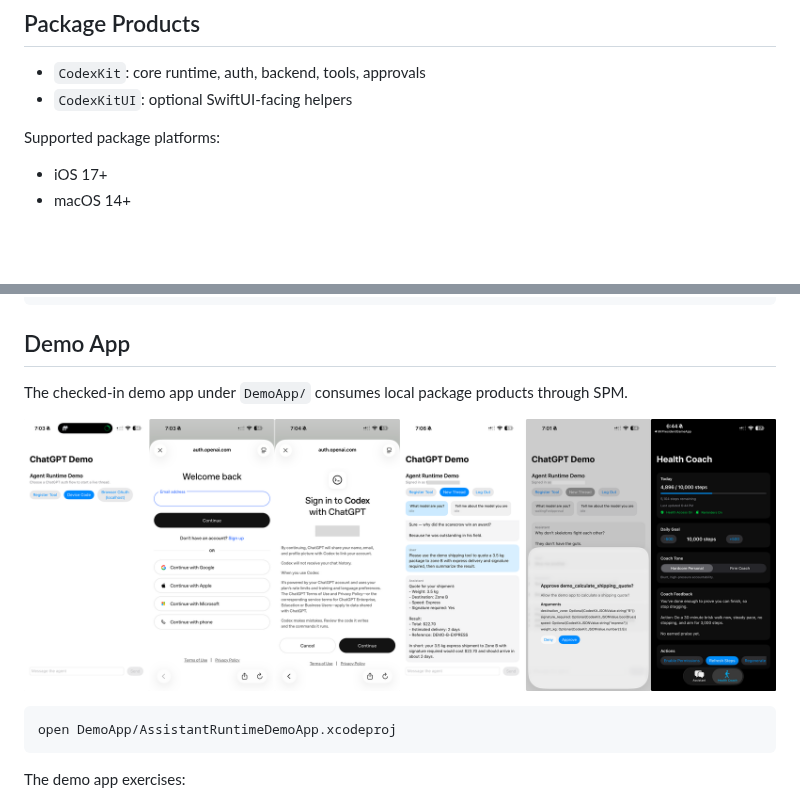
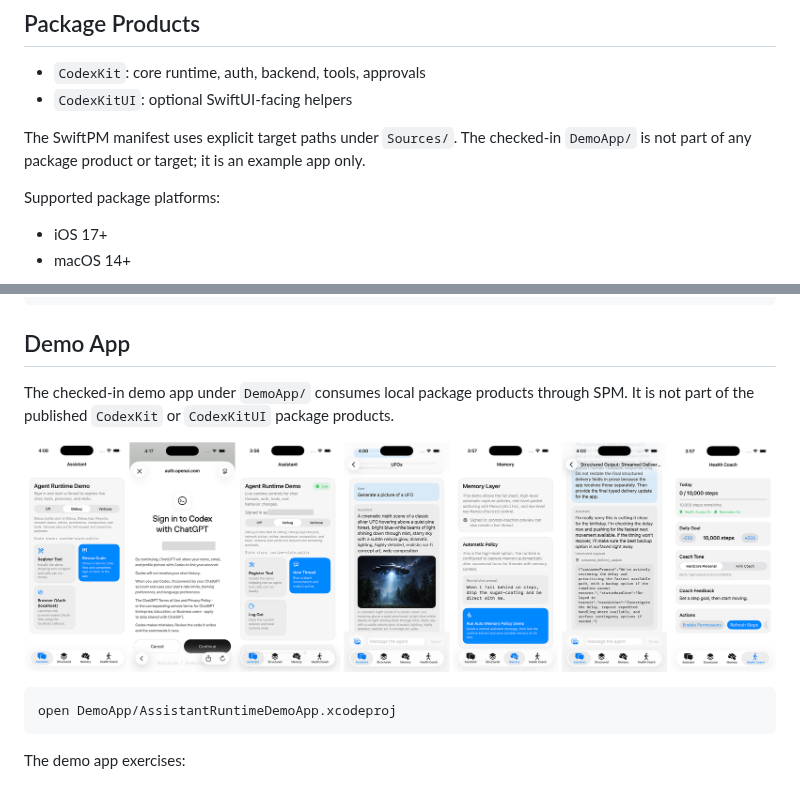
Before and after one commit to timazed/CodexKit, a Markdown page: README.md, 2 parts joined by grey strips. Drawn GitHub-style; pictures changed too: preview-200326-1.png (deleted), preview-220526-1.png (added); blank space fills up the shorter version.

````diff
--- a/README.md
+++ b/README.md
@@ -170,6 +170,8 @@ let stateStore = try SQLiteRuntimeStateStore(url: stateURL)
 
 - `CodexKit`: core runtime, auth, backend, tools, approvals
 - `CodexKitUI`: optional SwiftUI-facing helpers
+
+The SwiftPM manifest uses explicit target paths under `Sources/`. The checked-in `DemoApp/` is not part of any package product or target; it is an example app only.
 
 Supported package platforms:
 
@@ -1131,9 +1133,9 @@ struct SummarizeImportedContentIntent: AppIntent {
 
 ## Demo App
 
-The checked-in demo app under `DemoApp/` consumes local package products through SPM.
+The checked-in demo app under `DemoApp/` consumes local package products through SPM. It is not part of the published `CodexKit` or `CodexKitUI` package products.
 
-![CodexKit demo](preview-200326-1.png)
+![CodexKit demo](preview-220526-1.png)
 
 ```sh
 open DemoApp/AssistantRuntimeDemoApp.xcodeproj
````
Also changed, not shown: 10 other files.
